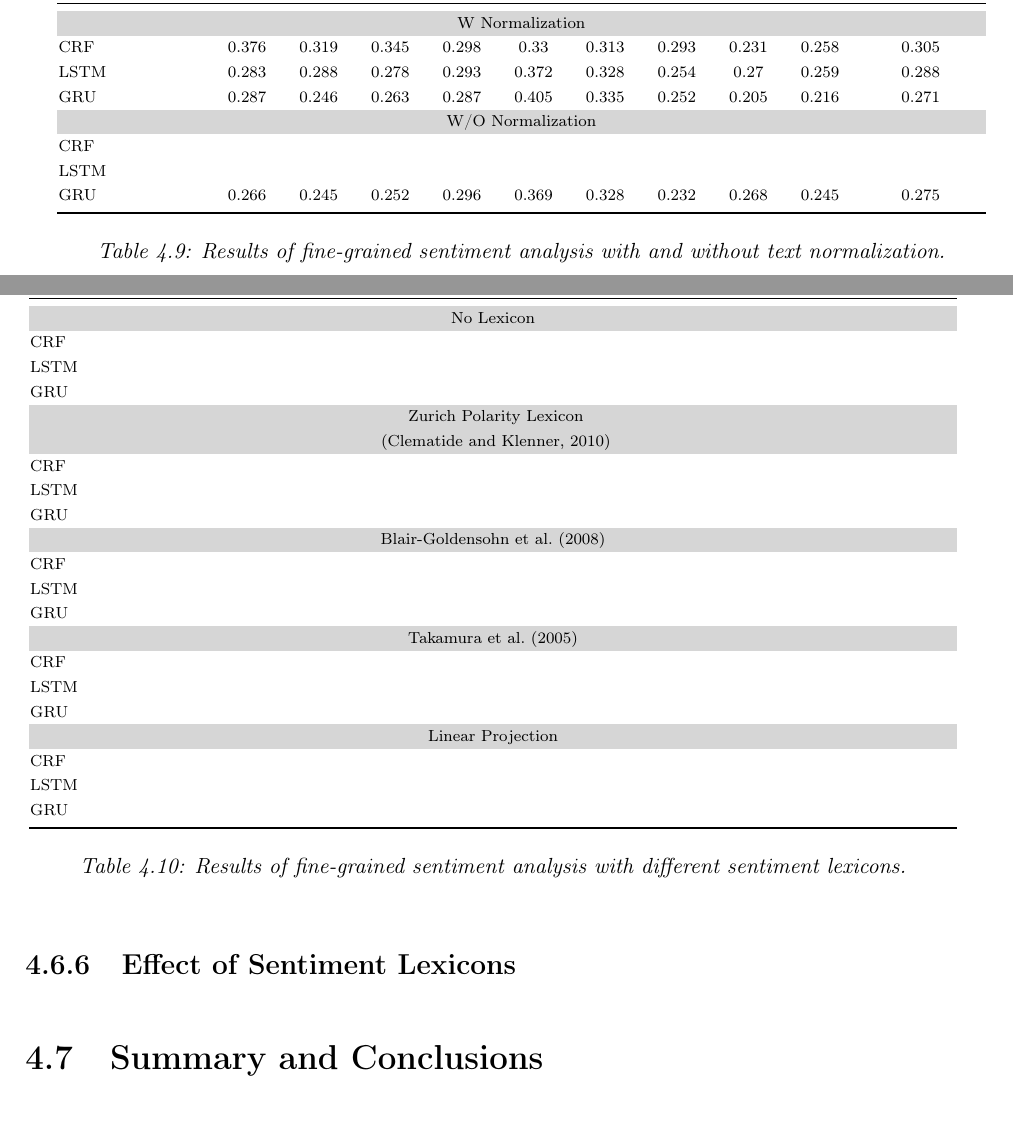
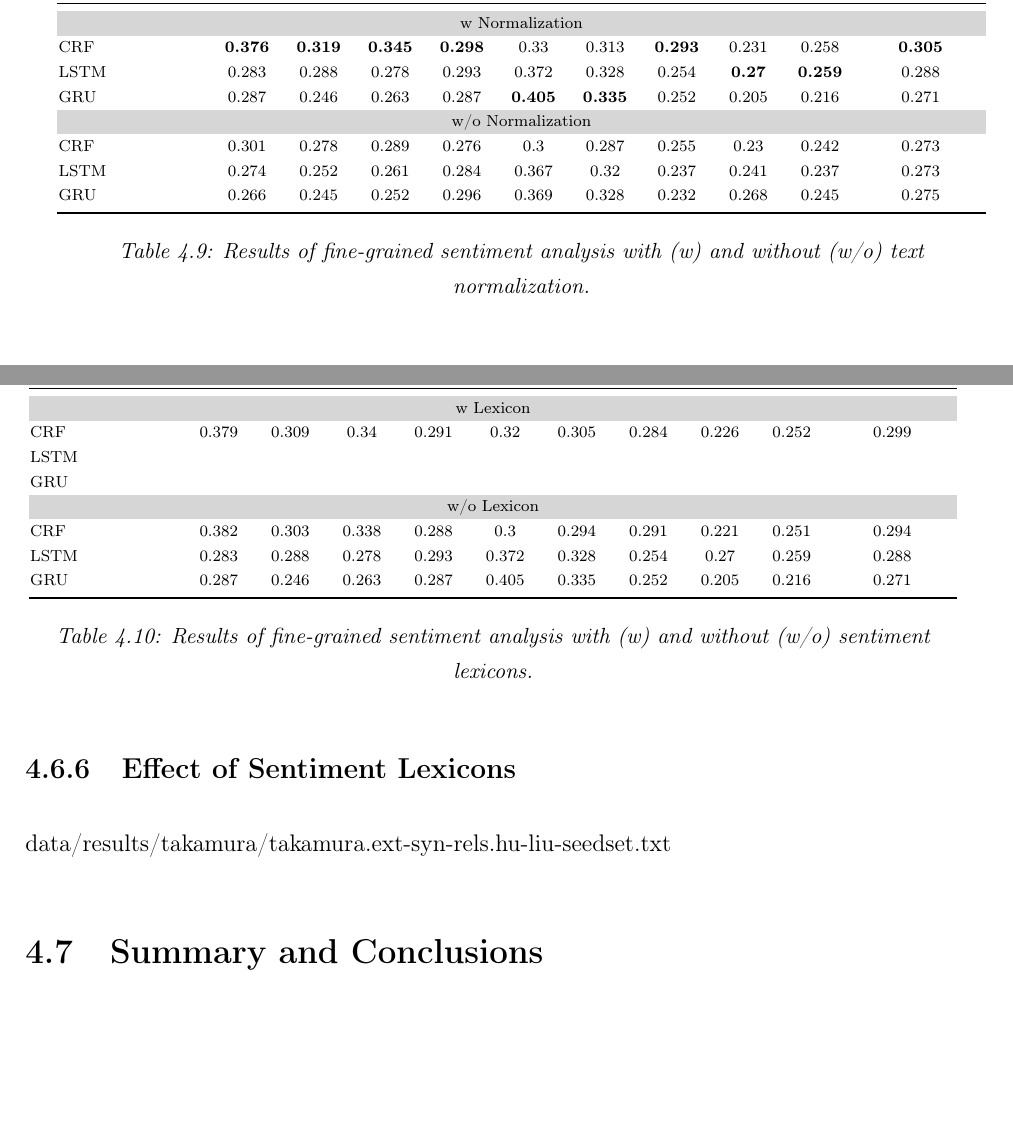
Before and after one commit to WladimirSidorenko/Dissertation, a LaTeX thesis (sidarenka_thesis.tex, which reads sentiment_fgsa.tex): two parts of pages 107 and 108 of 157 before the commit and two parts of pages 108 and 109 of 156 after it, joined at a grey line, cut so that both start at the same text, the shorter picture padded with empty space. Compiled offline with pdfLaTeX; the source files are stored in an older character set and shown here as Unicode.

Commit message:
added more results to the FGSA section

```diff
--- a/sentiment_fgsa.tex
+++ b/sentiment_fgsa.tex
@@ -1665,29 +1665,29 @@ preprocessing pipeline off this time.
       Precision & Recall & \F{} & %
       Precision & Recall & \F{} &\\\midrule
 
-      \multicolumn{11}{c}{\cellcolor{cellcolor}W Normalization}\\
-
-      CRF & 0.376 & 0.319 & 0.345 & %
-       0.298 & 0.33 & 0.313 & %
-       0.293 & 0.231 & 0.258 & 0.305\\
+      \multicolumn{11}{c}{\cellcolor{cellcolor}w Normalization}\\
+
+      CRF & \textbf{0.376} & \textbf{0.319} & \textbf{0.345} & %
+       \textbf{0.298} & 0.33 & 0.313 & %
+       \textbf{0.293} & 0.231 & 0.258 & \textbf{0.305}\\
 
       LSTM & 0.283 & 0.288 & 0.278 & %
        0.293 & 0.372 & 0.328 & %
-       0.254 & 0.27 & 0.259 & 0.288\\
+       0.254 & \textbf{0.27} & \textbf{0.259} & 0.288\\
 
       GRU & 0.287 & 0.246 & 0.263 & %
-       0.287 & 0.405 & 0.335 & %
+       0.287 & \textbf{0.405} & \textbf{0.335} & %
        0.252 & 0.205 & 0.216 & 0.271\\
 
-      \multicolumn{11}{c}{\cellcolor{cellcolor}W/O Normalization}\\
-
-      CRF &  &  &  & %
-       &  &  & %
-       &  &  & \\
-
-      LSTM &  &  &  & %
-       &  &  & %
-       &  &  & \\
+      \multicolumn{11}{c}{\cellcolor{cellcolor}w/o Normalization}\\
+
+      CRF & 0.301 & 0.278 & 0.289 & %
+       0.276 & 0.3  & 0.287 & %
+       0.255 & 0.23 & 0.242 & 0.273\\
+
+      LSTM & 0.274 & 0.252 & 0.261 & %
+       0.284 & 0.367 & 0.32 & %
+       0.237 & 0.241 & 0.237 & 0.273\\
 
       GRU & 0.266 & 0.245 & 0.252 & %
        0.296 & 0.369 & 0.328 & %
@@ -1695,8 +1695,8 @@ preprocessing pipeline off this time.
 
     \end{tabular}
     \egroup
-    \caption{Results of fine-grained sentiment analysis with and
-      without text normalization.}
+    \caption{Results of fine-grained sentiment analysis with (w) and
+      without (w/o) text normalization.}
     \label{snt-fgsa:tbl:normalization}
   \end{center}
 \end{table*}
@@ -1705,6 +1705,8 @@ As we can see from the results in
 Table~\ref{snt-fgsa:tbl:normalization},
 
 \subsection{Effect of Sentiment Lexicons}
+
+data/results/takamura/takamura.ext-syn-rels.hu-liu-seedset.txt
 
 \begin{table*}
   \begin{center}
@@ -1721,11 +1723,11 @@ Table~\ref{snt-fgsa:tbl:normalization},
       Precision & Recall & \F{} & %
       Precision & Recall & \F{} &\\\midrule
 
-      \multicolumn{11}{c}{\cellcolor{cellcolor}No Lexicon}\\
-
-      CRF &  &  &  & %
-        &  &  & %
-        &  &  & \\
+      \multicolumn{11}{c}{\cellcolor{cellcolor}w Lexicon}\\
+
+      CRF & 0.379 & 0.309 & 0.34 & %
+        0.291 & 0.32 & 0.305 & %
+        0.284 & 0.226 & 0.252 & 0.299\\
 
       LSTM &  &  &  & %
         &  &  & %
@@ -1735,67 +1737,24 @@ Table~\ref{snt-fgsa:tbl:normalization},
         &  &  & %
         &  &  & \\
 
-      \multicolumn{11}{c}{\centering\cellcolor{cellcolor}
-      \specialcell{Zurich Polarity Lexicon\\\cite{Clematide:10}}}\\
-
-      CRF &  &  &  & %
-       &  &  & %
-       &  &  & \\
-
-      LSTM &  &  &  & %
-       &  &  & %
-       &  &  & \\
-
-      GRU &  &  &  & %
-       &  &  & %
-       &  &  & \\
-
-      \multicolumn{11}{c}{\cellcolor{cellcolor}\citet{Blair-Goldensohn:08}}\\
-
-      CRF &  &  &  & %
-       &  &  & %
-       &  &  & \\
-
-      LSTM &  &  &  & %
-       &  &  & %
-       &  &  & \\
-
-      GRU &  &  &  & %
-       &  &  & %
-       &  &  & \\
-
-      \multicolumn{11}{c}{\cellcolor{cellcolor}\citet{Takamura:05}}\\
-
-      CRF &  &  &  & %
-       &  &  & %
-       &  &  & \\
-
-      LSTM &  &  &  & %
-       &  &  & %
-       &  &  & \\
-
-      GRU &  &  &  & %
-       &  &  & %
-       &  &  & \\
-
-      \multicolumn{11}{c}{\cellcolor{cellcolor}Linear Projection}\\
-
-      CRF &  &  &  & %
-       &  &  & %
-       &  &  & \\
-
-      LSTM &  &  &  & %
-       &  &  & %
-       &  &  & \\
-
-      GRU &  &  &  & %
-       &  &  & %
-       &  &  & \\\bottomrule
+      \multicolumn{11}{c}{\cellcolor{cellcolor}w/o Lexicon}\\
+
+      CRF & 0.382 & 0.303 & 0.338 & %
+       0.288 & 0.3 & 0.294 & %
+       0.291 & 0.221 & 0.251 & 0.294\\
+
+      LSTM & 0.283 & 0.288 & 0.278 & %
+       0.293 & 0.372 & 0.328 & %
+       0.254 & 0.27 & 0.259 & 0.288\\
+
+      GRU & 0.287 & 0.246 & 0.263 & %
+       0.287 & 0.405 & 0.335 & %
+       0.252 & 0.205 & 0.216 & 0.271\\\bottomrule
 
     \end{tabular}
     \egroup
-    \caption{Results of fine-grained sentiment analysis with different
-      sentiment lexicons.}
+    \caption{Results of fine-grained sentiment analysis with (w) and
+      without (w/o) sentiment lexicons.}
     \label{snt-fgsa:tbl:lexicons}
   \end{center}
 \end{table*}
```
Also changed, not shown: sentiment_corpus.tex (+3 -5 lines), sentiment_fgsa_notes.txt (+52 -0 lines).
